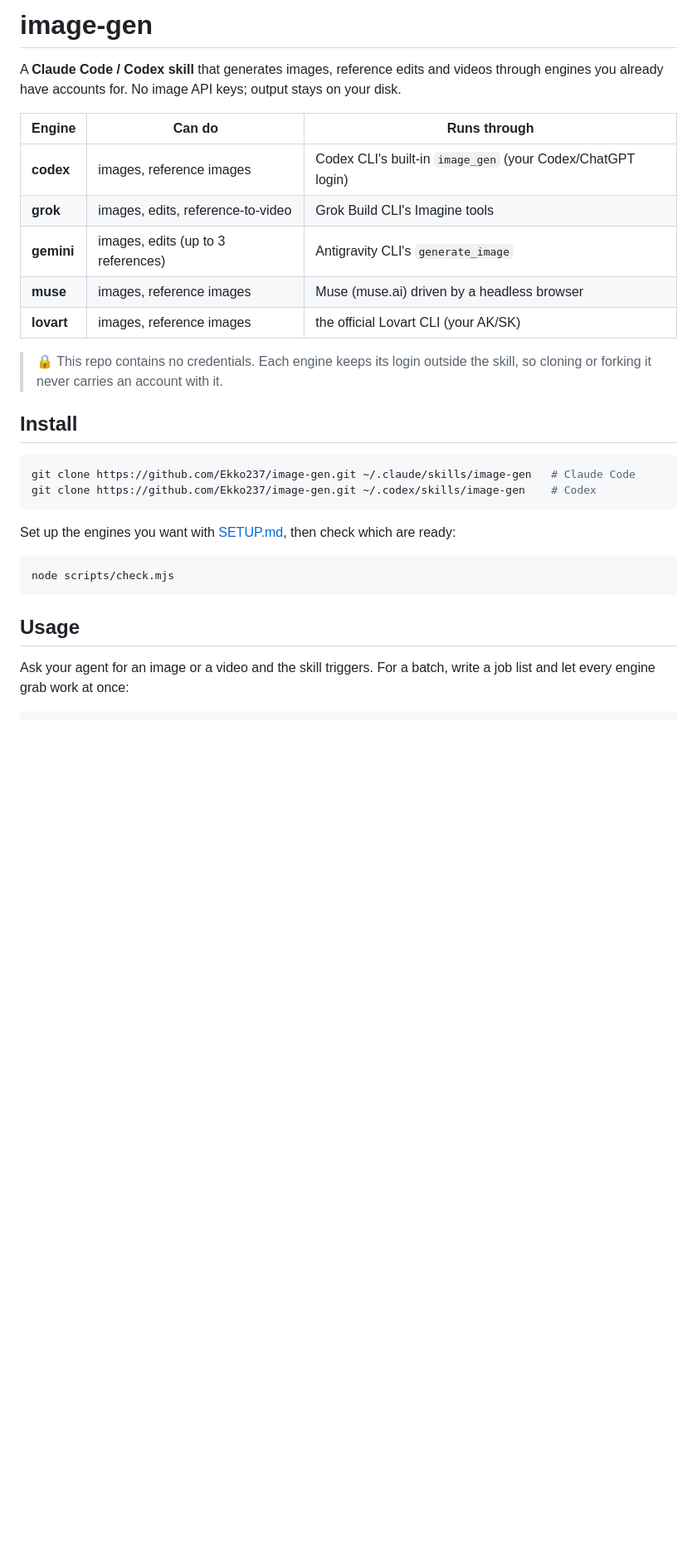
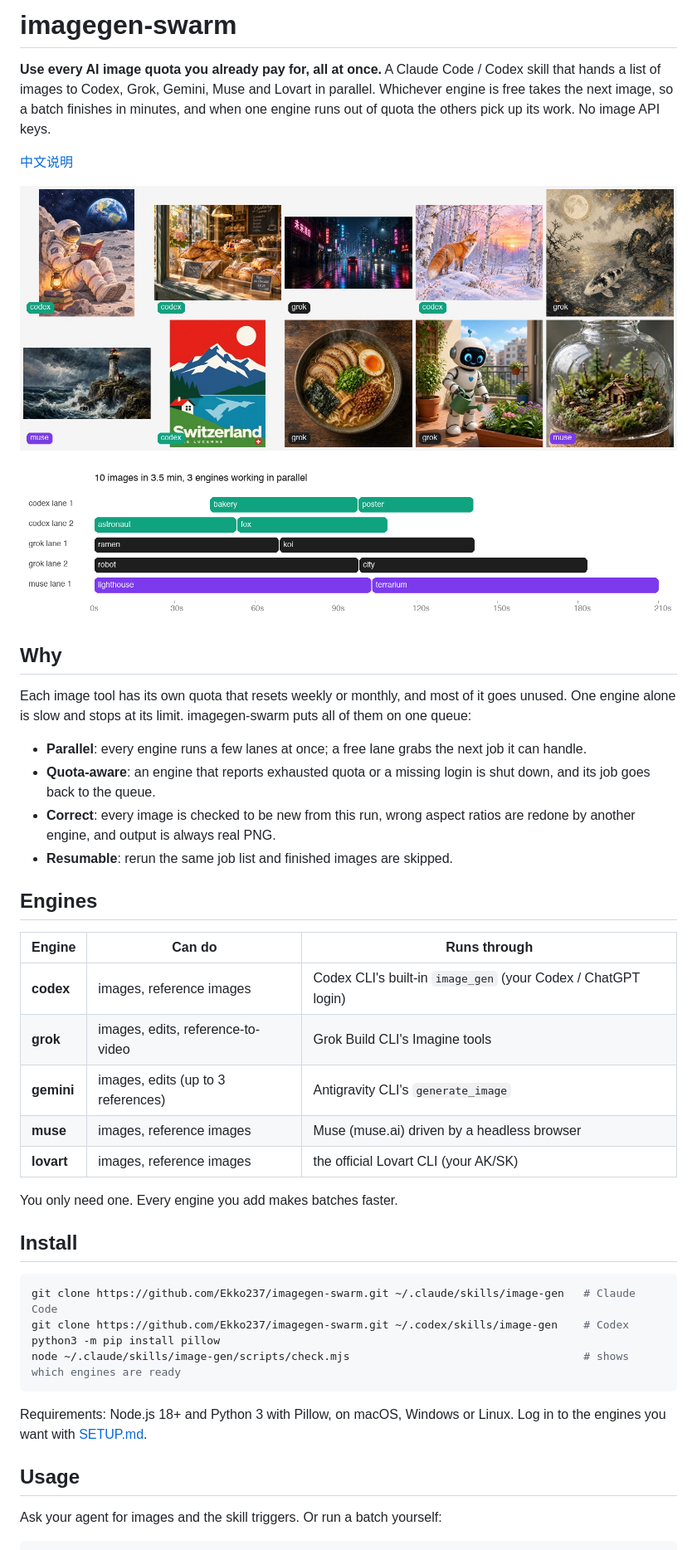
Before and after one commit to Ekko237/imagegen-swarm, a Markdown page: README.md, the part around one of its changes. Shown at 83% size. Rendered like a GitHub page; pictures changed too: docs/showcase.jpg (added), docs/timeline.png (added); blank space fills up the shorter version.

````diff
--- a/README.md
+++ b/README.md
@@ -1,32 +1,47 @@
-# image-gen
+# imagegen-swarm
 
-A **Claude Code / Codex skill** that generates images, reference edits and videos through engines you already have accounts for. No image API keys; output stays on your disk.
+**Use every AI image quota you already pay for, all at once.** A Claude Code / Codex skill that hands a list of images to Codex, Grok, Gemini, Muse and Lovart in parallel. Whichever engine is free takes the next image, so a batch finishes in minutes, and when one engine runs out of quota the others pick up its work. No image API keys.
+
+[中文说明](README.zh-CN.md)
+
+![Ten images from one batch, made by three engines in parallel](docs/showcase.jpg)
+
+![Timeline of the batch: every engine's lanes working at the same time](docs/timeline.png)
+
+## Why
+
+Each image tool has its own quota that resets weekly or monthly, and most of it goes unused. One engine alone is slow and stops at its limit. imagegen-swarm puts all of them on one queue:
+
+- **Parallel**: every engine runs a few lanes at once; a free lane grabs the next job it can handle.
+- **Quota-aware**: an engine that reports exhausted quota or a missing login is shut down, and its job goes back to the queue.
+- **Correct**: every image is checked to be new from this run, wrong aspect ratios are redone by another engine, and output is always real PNG.
+- **Resumable**: rerun the same job list and finished images are skipped.
+
+## Engines
 
 | Engine | Can do | Runs through |
 |---|---|---|
-| **codex** | images, reference images | Codex CLI's built-in `image_gen` (your Codex/ChatGPT login) |
+| **codex** | images, reference images | Codex CLI's built-in `image_gen` (your Codex / ChatGPT login) |
 | **grok** | images, edits, reference-to-video | Grok Build CLI's Imagine tools |
 | **gemini** | images, edits (up to 3 references) | Antigravity CLI's `generate_image` |
 | **muse** | images, reference images | Muse (muse.ai) driven by a headless browser |
 | **lovart** | images, reference images | the official Lovart CLI (your AK/SK) |
 
-> 🔒 This repo contains no credentials. Each engine keeps its login outside the skill, so cloning or forking it never carries an account with it.
+You only need one. Every engine you add makes batches faster.
 
 ## Install
 
 ```bash
-git clone https://github.com/Ekko237/image-gen.git ~/.claude/skills/image-gen   # Claude Code
-git clone https://github.com/Ekko237/image-gen.git ~/.codex/skills/image-gen    # Codex
+git clone https://github.com/Ekko237/imagegen-swarm.git ~/.claude/skills/image-gen   # Claude Code
+git clone https://github.com/Ekko237/imagegen-swarm.git ~/.codex/skills/image-gen    # Codex
+python3 -m pip install pillow
+node ~/.claude/skills/image-gen/scripts/check.mjs                                    # shows which engines are ready
 ```
 
-Set up the engines you want with [SETUP.md](SETUP.md), then check which are ready:
-
-```bash
-node scripts/check.mjs
-```
+Requirements: Node.js 18+ and Python 3 with Pillow, on macOS, Windows or Linux. Log in to the engines you want with [SETUP.md](SETUP.md).
 
 ## Usage
 
-Ask your agent for an image or a video and the skill triggers. For a batch, write a job list and let every engine grab work at once:
+Ask your agent for images and the skill triggers. Or run a batch yourself:
 
 ```bash
````
Also changed, not shown: other parts of README.md (+18 -25 lines), AGENTS.md (+2 -2 lines), README.zh-CN.md (added, +70 -0 lines), SETUP.md (+2 -2 lines), 9 other files.
